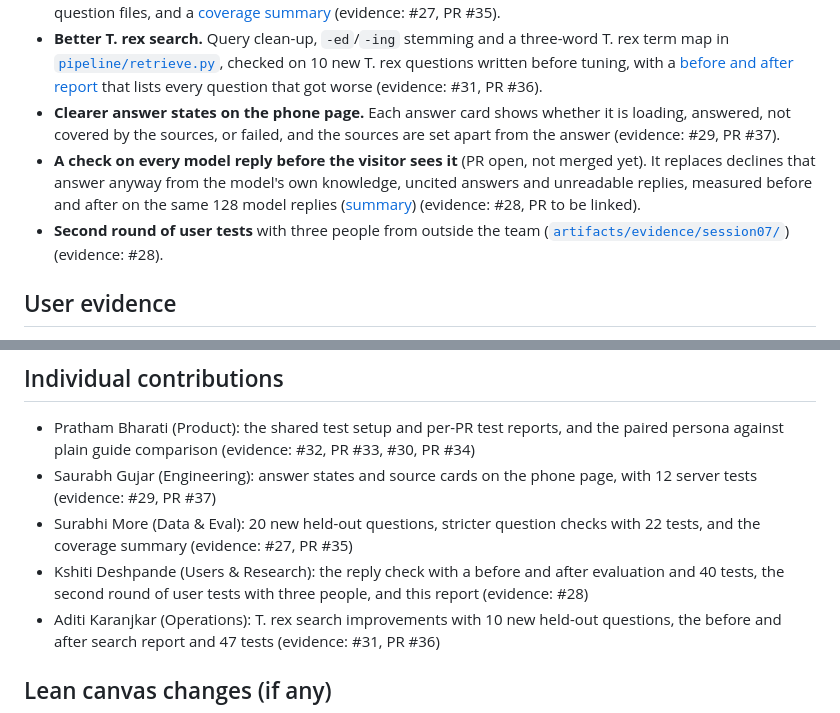
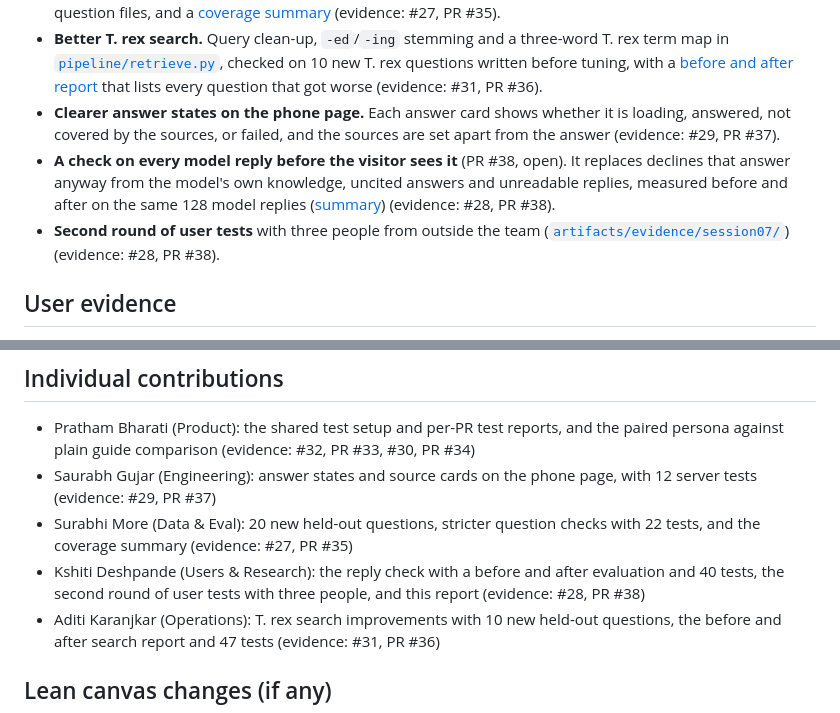
Before and after one commit to SurabhiMore/nlp-final-project, a Markdown page: reports/session07.md, 2 parts joined by grey strips. GitHub-like rendering.

Commit message:
Link PR #38 in the Session 7 report

```diff
--- a/reports/session07.md
+++ b/reports/session07.md
@@ -30,8 +30,8 @@ north_star:
 - **More held-out questions.** 20 new questions (64 in total, 46 answerable and 18 traps), stricter checks on the question files, and a [coverage summary](../eval/coverage_summary.md) (evidence: #27, PR #35).
 - **Better T. rex search.** Query clean-up, `-ed`/`-ing` stemming and a three-word T. rex term map in [`pipeline/retrieve.py`](../pipeline/retrieve.py), checked on 10 new T. rex questions written before tuning, with a [before and after report](../eval/results/retrieval_comparison.md) that lists every question that got worse (evidence: #31, PR #36).
 - **Clearer answer states on the phone page.** Each answer card shows whether it is loading, answered, not covered by the sources, or failed, and the sources are set apart from the answer (evidence: #29, PR #37).
-- **A check on every model reply before the visitor sees it** (PR open, not merged yet). It replaces declines that answer anyway from the model's own knowledge, uncited answers and unreadable replies, measured before and after on the same 128 model replies ([summary](../eval/results/grounding_summary.md)) (evidence: #28, PR to be linked).
-- **Second round of user tests** with three people from outside the team ([`artifacts/evidence/session07/`](../artifacts/evidence/session07/)) (evidence: #28).
+- **A check on every model reply before the visitor sees it** (PR #38, open). It replaces declines that answer anyway from the model's own knowledge, uncited answers and unreadable replies, measured before and after on the same 128 model replies ([summary](../eval/results/grounding_summary.md)) (evidence: #28, PR #38).
+- **Second round of user tests** with three people from outside the team ([`artifacts/evidence/session07/`](../artifacts/evidence/session07/)) (evidence: #28, PR #38).
 
 ## User evidence
 - Three people from outside the team (P2, P3 and P4: a teammate's roommate, a teammate's friend, and one more person) used the running product in person on a laptop, on October 20. Each did five tasks across both exhibits: a question the sources cover and one they don't for each exhibit, then an off-topic question. P2 used the task sheet's wording. P3 and P4 asked their own questions of each kind. 12 questions were asked by voice and 3 typed.
@@ -73,7 +73,7 @@ north_star:
 - Pratham Bharati (Product): the shared test setup and per-PR test reports, and the paired persona against plain guide comparison (evidence: #32, PR #33, #30, PR #34)
 - Saurabh Gujar (Engineering): answer states and source cards on the phone page, with 12 server tests (evidence: #29, PR #37)
 - Surabhi More (Data & Eval): 20 new held-out questions, stricter question checks with 22 tests, and the coverage summary (evidence: #27, PR #35)
-- Kshiti Deshpande (Users & Research): the reply check with a before and after evaluation and 40 tests, the second round of user tests with three people, and this report (evidence: #28)
+- Kshiti Deshpande (Users & Research): the reply check with a before and after evaluation and 40 tests, the second round of user tests with three people, and this report (evidence: #28, PR #38)
 - Aditi Karanjkar (Operations): T. rex search improvements with 10 new held-out questions, the before and after search report and 47 tests (evidence: #31, PR #36)
 
 ## Lean canvas changes (if any)
```
